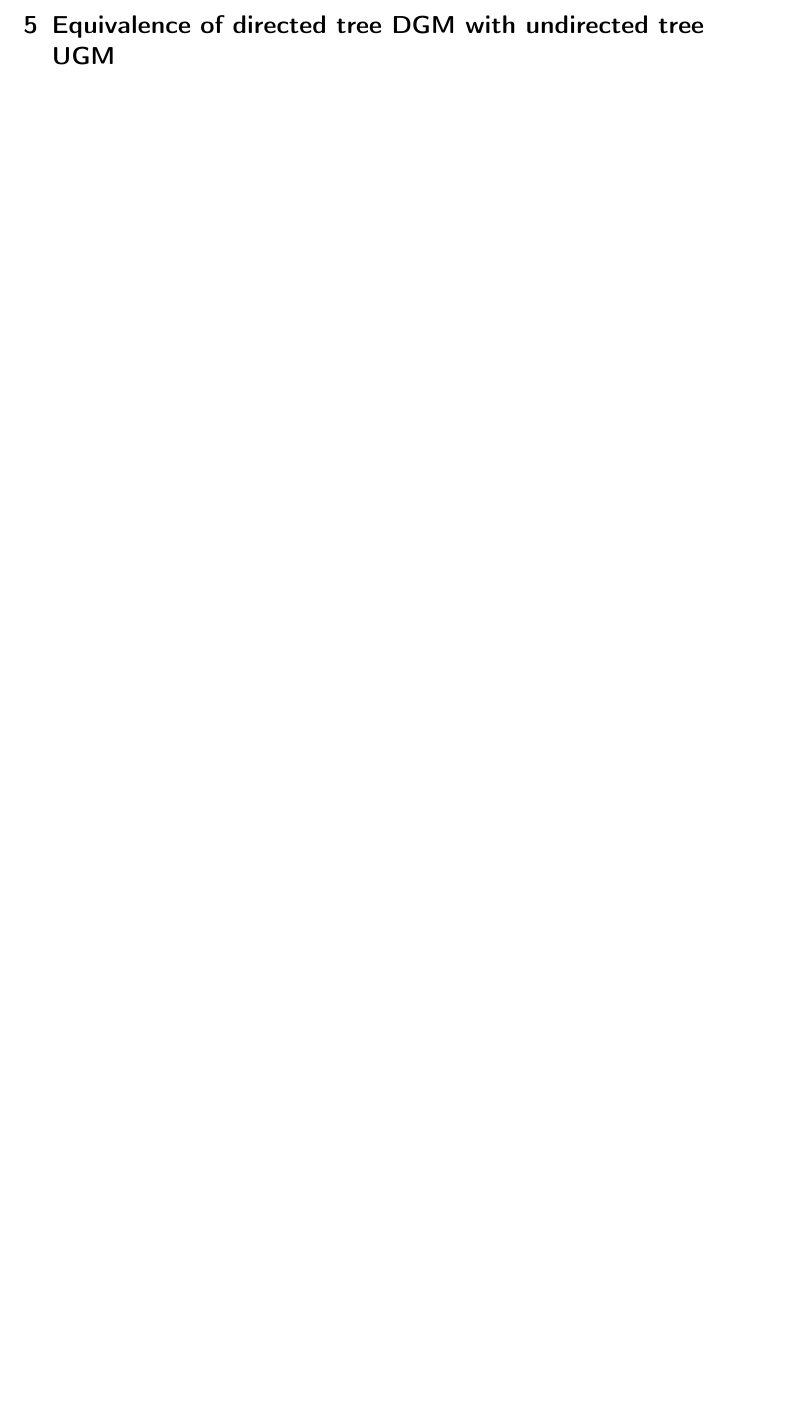
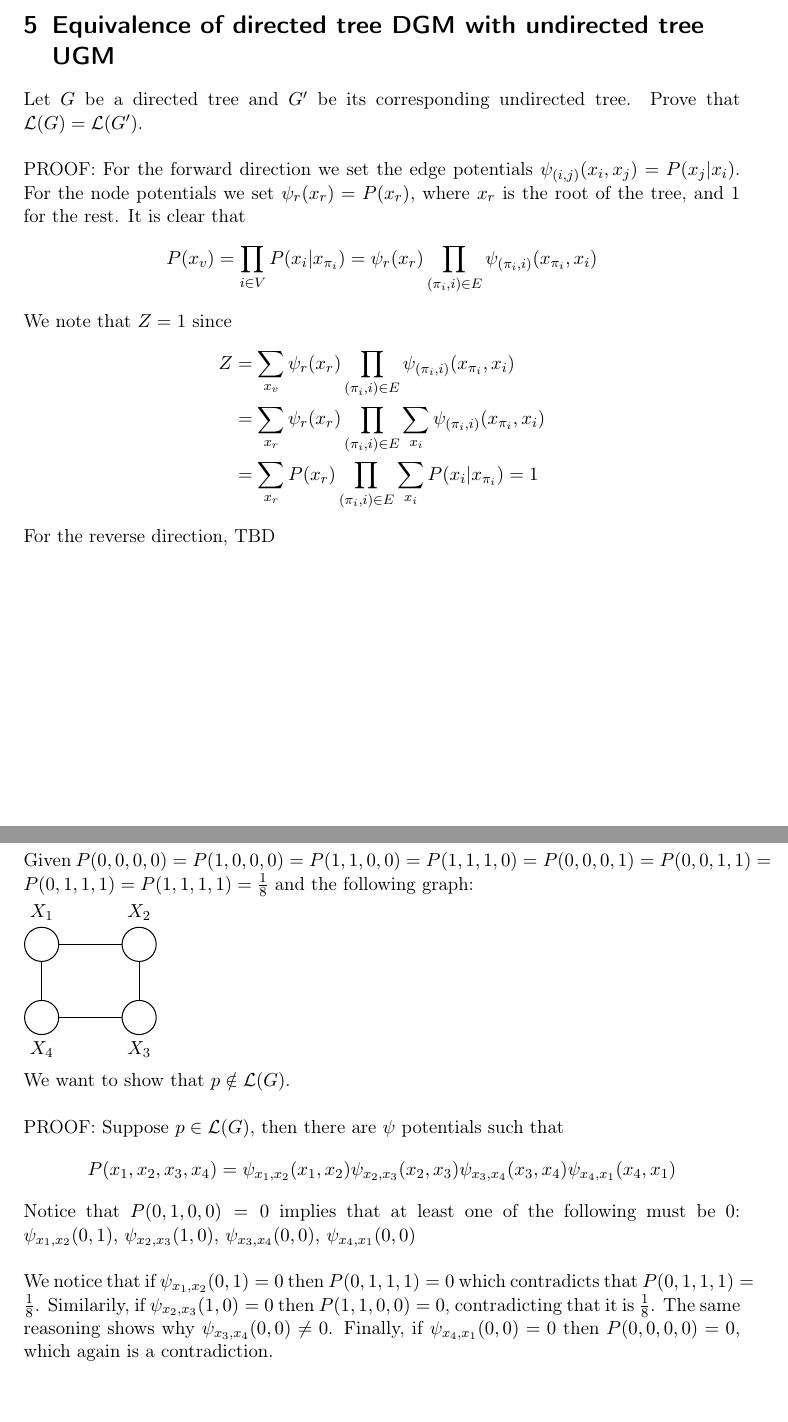
Before and after one commit to MattScicluna/CourseWork-MILA, a LaTeX document (IFT6269/A3/A3.tex): part of page 4 of 4 before the commit and two parts of pages 4 and 5 of 5 after it, the two joined at a grey line, cut so that both start at the same text, the shorter picture padded with empty space. Compiled offline with pdfLaTeX.

Commit message:
added @5-7

```diff
--- a/IFT6269/A3/A3.tex
+++ b/IFT6269/A3/A3.tex
@@ -231,5 +232,55 @@ And (4.5) and (4.8) complete the proof.
 
 \section{Equivalence of directed tree DGM with undirected tree UGM}
 
+Let \(G\) be a directed tree and \(G'\) be its corresponding undirected tree. Prove that $\mathcal{L}(G) = \mathcal{L}(G')$.
+\\
+
+PROOF: For the forward direction we set the edge potentials \(\psi_{(i,j)}(x_i,x_j) = P(x_j|x_i)\). For the node potentials we set \(\psi_r(x_r) = P(x_r)\), where \(x_r\) is the root of the tree, and 1 for the rest. It is clear that
+\begin{align*}
+P(x_v)=\prod_{i \in V} P(x_i | x_{\pi_i})=\psi_r(x_r)\prod_{(\pi_i,i)\in E}\psi_{(\pi_i,i)}(x_{\pi_i}, x_i)
+\end{align*}
+ We note that $Z=1$ since
+\begin{align*}
+Z&=\sum_{x_v}\psi_r(x_r)\prod_{(\pi_i,i)\in E}\psi_{(\pi_i,i)}(x_{\pi_i}, x_i)\\
+&=\sum_{x_r}\psi_r(x_r)\prod_{(\pi_i,i)\in E}\sum_{x_i}\psi_{(\pi_i,i)}(x_{\pi_i}, x_i) \\
+&=\sum_{x_r}P(x_r)\prod_{(\pi_i,i)\in E}\sum_{x_i}P(x_i | x_{\pi_i}) = 1
+\end{align*}
+
+For the reverse direction, TBD
+
+\newpage
+
+\section{Hammersley-Clifford Counter example}
+
+Given $P(0,0,0,0)=P(1,0,0,0)=P(1,1,0,0)=P(1,1,1,0)=P(0,0,0,1)=P(0,0,1,1)=P(0,1,1,1)=P(1,1,1,1)=\frac{1}{8}$ and the following graph:
+
+\begin{tikzpicture}[auto, node distance = 1.5cm and 2cm, on grid, semithick, state/.style ={circle, top color = white, draw, text = black, minimum width=0.7cm}, sh/.style={shade, shading = axis, left color = gray, shading angle = 45}]
+\node[state, label = above:{$X_1$}] (A) {};
+\node[state, label = above:{$X_2$}] (B) [right = of A] {};
+\node[state, label = below:{$X_3$}] (C) [below = of B] {};
+\node[state, label = below:{$X_4$}] (D) [left = of C] {};
+\path (A) edge node {} (B)
+(B) edge node {} (C)
+(C) edge node {} (D)
+(D) edge node {} (A);
+\end{tikzpicture}
+
+We want to show that \(p \notin \mathcal{L}(G)\).
+\\
+
+PROOF: Suppose \(p \in \mathcal{L}(G)\), then there are \(\psi\) potentials such that \begin{align*}
+P(x_1,x_2,x_3,x_4)=\psi_{x_1,x_2}(x_1,x_2)\psi_{x_2,x_3}(x_2,x_3)\psi_{x_3,x_4}(x_3,x_4)\psi_{x_4,x_1}(x_4,x_1)
+\end{align*}
+
+Notice that $P(0,1,0,0)=0$ implies that at least one of the following must be $0$:
+$\psi_{x_1,x_2}(0,1)$,
+$\psi_{x_2,x_3}(1,0)$,
+$\psi_{x_3,x_4}(0,0)$,
+$\psi_{x_4,x_1}(0,0)$
+\\
+
+We notice that if $\psi_{x_1,x_2}(0,1)=0$ then $P(0,1,1,1)=0$ which contradicts that $P(0,1,1,1)=\frac{1}{8}$. Similarily, if $\psi_{x_2,x_3}(1,0)=0$ then $P(1,1,0,0)=0$, contradicting that it is \(\frac{1}{8}\). The same reasoning shows why $\psi_{x_3,x_4}(0,0) \ne 0$. Finally, if $\psi_{x_4,x_1}(0,0)=0$ then $P(0,0,0,0)=0$, which again is a contradiction.
+
+\label{key}
 
 \end{document}
```
Also changed, not shown: IFT6269/A1/A1.pdf, IFT6269/A3/A3.pdf, IFT6269/A3/A3.tex (1 more changed lines), 5 other files.
